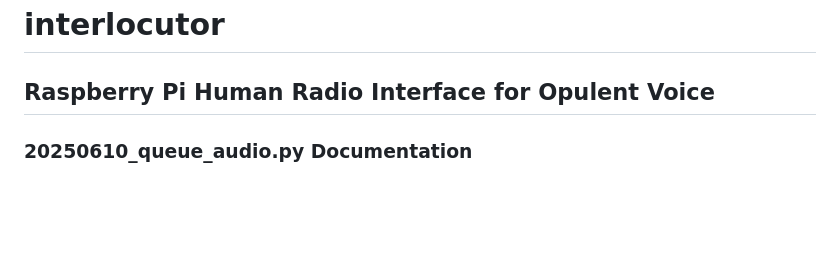
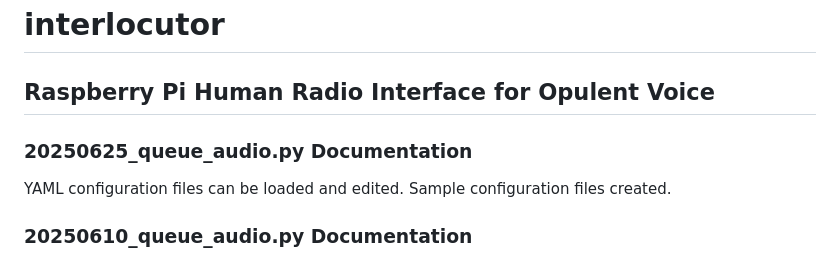
Before and after one commit to OpenResearchInstitute/interlocutor, a Markdown page: README.md, the part around the change. Rendered like a GitHub page; blank space fills up the shorter version.

```diff
--- a/README.md
+++ b/README.md
@@ -1,5 +1,9 @@
 # interlocutor
 ## Raspberry Pi Human Radio Interface for Opulent Voice
+
+### 20250625_queue_audio.py Documentation
+
+YAML configuration files can be loaded and edited. Sample configuration files created.
 
 ### 20250610_queue_audio.py Documentation
 
```
